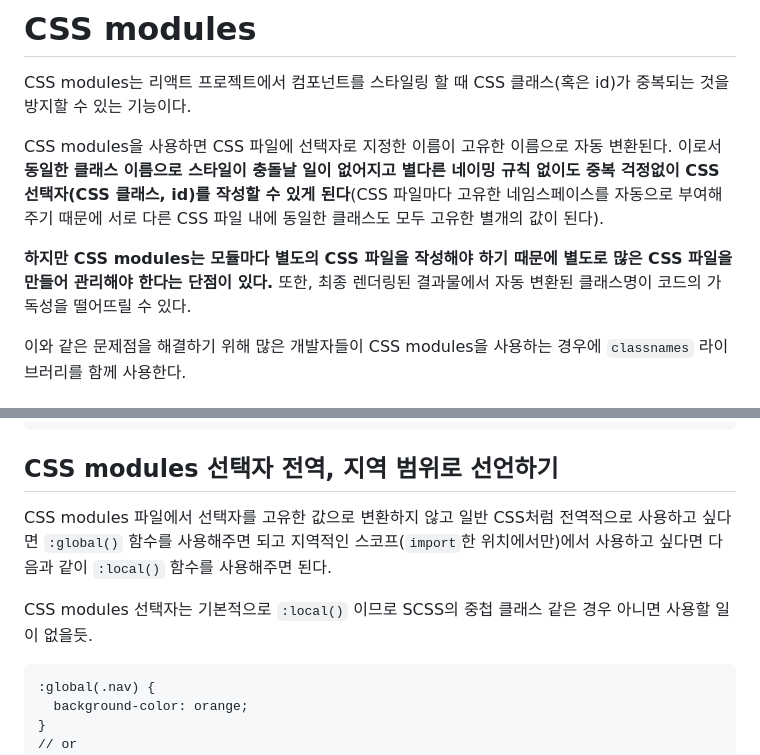
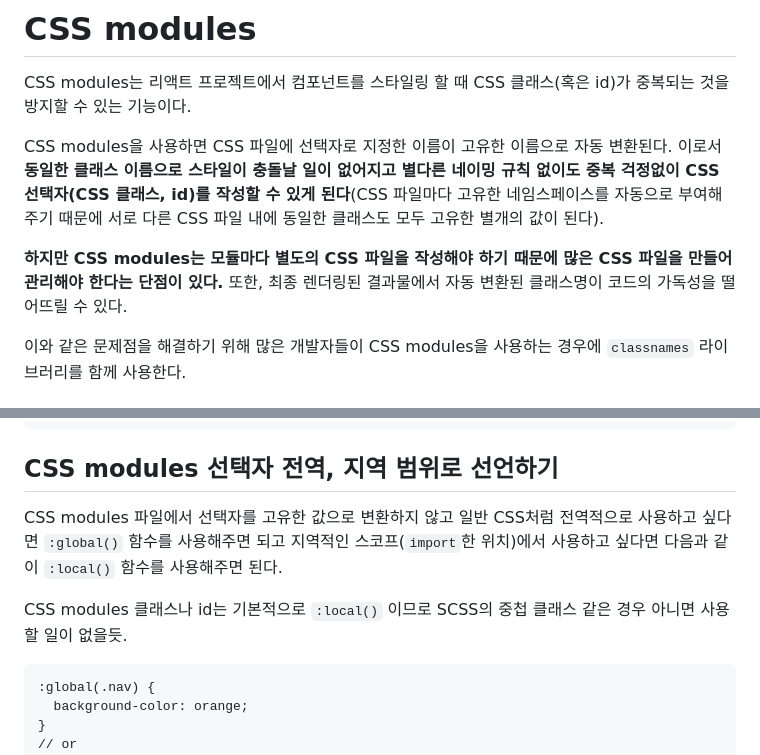
Before and after one commit to Iam-Sunghyun/TIL, a Markdown page: React/컴포넌트 스타일링.md, 2 parts joined by grey strips. Drawn GitHub-style.

````diff
--- a/React/컴포넌트 스타일링.md
+++ b/React/컴포넌트 스타일링.md
@@ -304,7 +304,7 @@ CSS modules는 리액트 프로젝트에서 컴포넌트를 스타일링 할 때
 
 CSS modules을 사용하면 CSS 파일에 선택자로 지정한 이름이 고유한 이름으로 자동 변환된다. 이로서 **동일한 클래스 이름으로 스타일이 충돌날 일이 없어지고 별다른 네이밍 규칙 없이도 중복 걱정없이 CSS 선택자(CSS 클래스, id)를 작성할 수 있게 된다**(CSS 파일마다 고유한 네임스페이스를 자동으로 부여해 주기 때문에 서로 다른 CSS 파일 내에 동일한 클래스도 모두 고유한 별개의 값이 된다).
 
-**하지만 CSS modules는 모듈마다 별도의 CSS 파일을 작성해야 하기 때문에 별도로 많은 CSS 파일을 만들어 관리해야 한다는 단점이 있다.** 또한, 최종 렌더링된 결과물에서 자동 변환된 클래스명이 코드의 가독성을 떨어뜨릴 수 있다.
+**하지만 CSS modules는 모듈마다 별도의 CSS 파일을 작성해야 하기 때문에 많은 CSS 파일을 만들어 관리해야 한다는 단점이 있다.** 또한, 최종 렌더링된 결과물에서 자동 변환된 클래스명이 코드의 가독성을 떨어뜨릴 수 있다.
 
 이와 같은 문제점을 해결하기 위해 많은 개발자들이 CSS modules을 사용하는 경우에 `classnames` 라이브러리를 함께 사용한다.
 
@@ -465,9 +465,9 @@ const CourseInput = (props) => {
 
 ## CSS modules 선택자 전역, 지역 범위로 선언하기
 
-CSS modules 파일에서 선택자를 고유한 값으로 변환하지 않고 일반 CSS처럼 전역적으로 사용하고 싶다면 `:global()` 함수를 사용해주면 되고 지역적인 스코프(`import`한 위치에서만)에서 사용하고 싶다면 다음과 같이 `:local()` 함수를 사용해주면 된다.
+CSS modules 파일에서 선택자를 고유한 값으로 변환하지 않고 일반 CSS처럼 전역적으로 사용하고 싶다면 `:global()` 함수를 사용해주면 되고 지역적인 스코프(`import`한 위치)에서 사용하고 싶다면 다음과 같이 `:local()` 함수를 사용해주면 된다.
 
-CSS modules 선택자는 기본적으로 `:local()` 이므로 SCSS의 중첩 클래스 같은 경우 아니면 사용할 일이 없을듯.
+CSS modules 클래스나 id는 기본적으로 `:local()` 이므로 SCSS의 중첩 클래스 같은 경우 아니면 사용할 일이 없을듯.
 
 ```
 :global(.nav) {
````
Also changed, not shown: React/React-router로 SPA 빌드하기1.md (+4 -2 lines).
